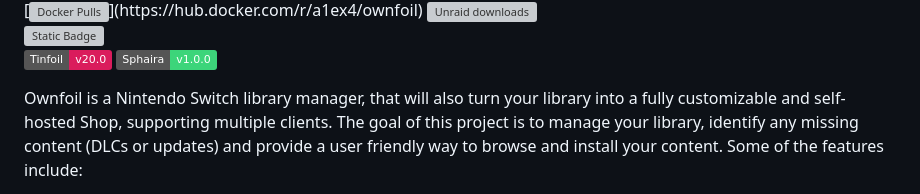
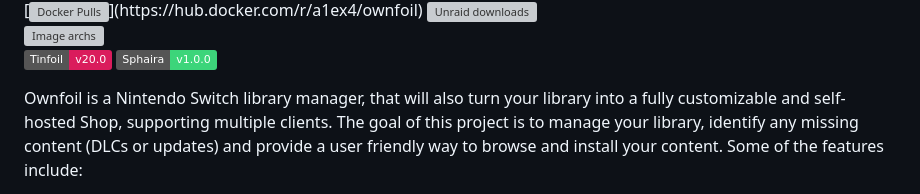
Before and after one commit to a1ex4/ownfoil, a Markdown page: README.md, the part around one of its changes. GitHub-like rendering; badges without logos; grey boxes are pictures that could not be loaded.

Commit message:
doc: Update README badges and links

```diff
--- a/README.md
+++ b/README.md
@@ -4,9 +4,8 @@
 [![Docker Image Size (latest semver)](https://img.shields.io/docker/image-size/a1ex4/ownfoil?sort=date&arch=amd64)](https://hub.docker.com/r/a1ex4/ownfoil/tags)
 [![Docker Pulls](https://img.shields.io/docker/pulls/a1ex4/ownfoil?)](https://hub.docker.com/r/a1ex4/ownfoil)
 [![Unraid downloads](https://img.shields.io/badge/dynamic/json?url=https%3A%2F%2Fca.unraid.net%2Fapi%2Fsearch%3Fquery%3Downfoil%26type%3Ddocker&query=%24.hits%5B0%5D.chartData.totalDownloadsChart.data%5B6%5D&label=unraid%20downloads&color=F15A2C)](https://preview.ca.unraid.net/apps?q=ownfoil&app=v2fayr)
-![Static Badge](https://img.shields.io/badge/platforms-amd64%20%7C%20%20arm64%2Fv8%20%7C%20arm%2Fv7%20%7C%20arm%2Fv6-8A2BE2)
-[![Tinfoil Version](https://img.shields.io/badge/Tinfoil-v20.0-da1c5c
-)](https://tinfoil.io)
+![Image archs](https://img.shields.io/badge/platforms-amd64%20%7C%20%20arm64%2Fv8%20%7C%20arm%2Fv7%20%7C%20arm%2Fv6-8A2BE2)
+[![Tinfoil Version](https://img.shields.io/badge/Tinfoil-v20.0-da1c5c)](https://tinfoil.io/Download)
 [![Sphaira Version](https://img.shields.io/badge/Sphaira-v1.0.0-%233cd57a)](https://github.com/ITotalJustice/sphaira)
 
 Ownfoil is a Nintendo Switch library manager, that will also turn your library into a fully customizable and self-hosted Shop, supporting multiple clients. The goal of this project is to manage your library, identify any missing content (DLCs or updates) and provide a user friendly way to browse and install your content. Some of the features include:
```
Also changed, not shown: other parts of README.md (+2 -2 lines).
